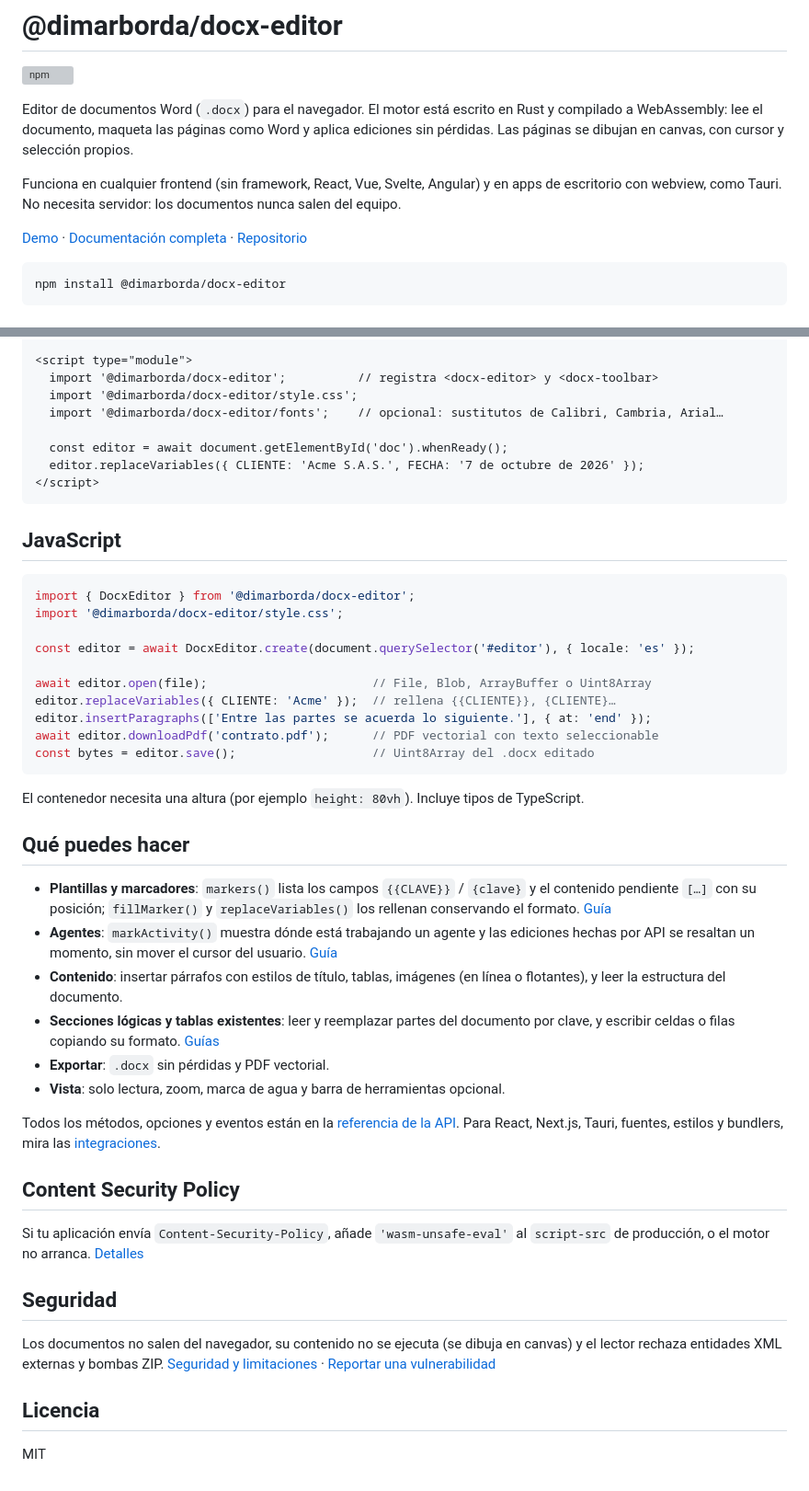
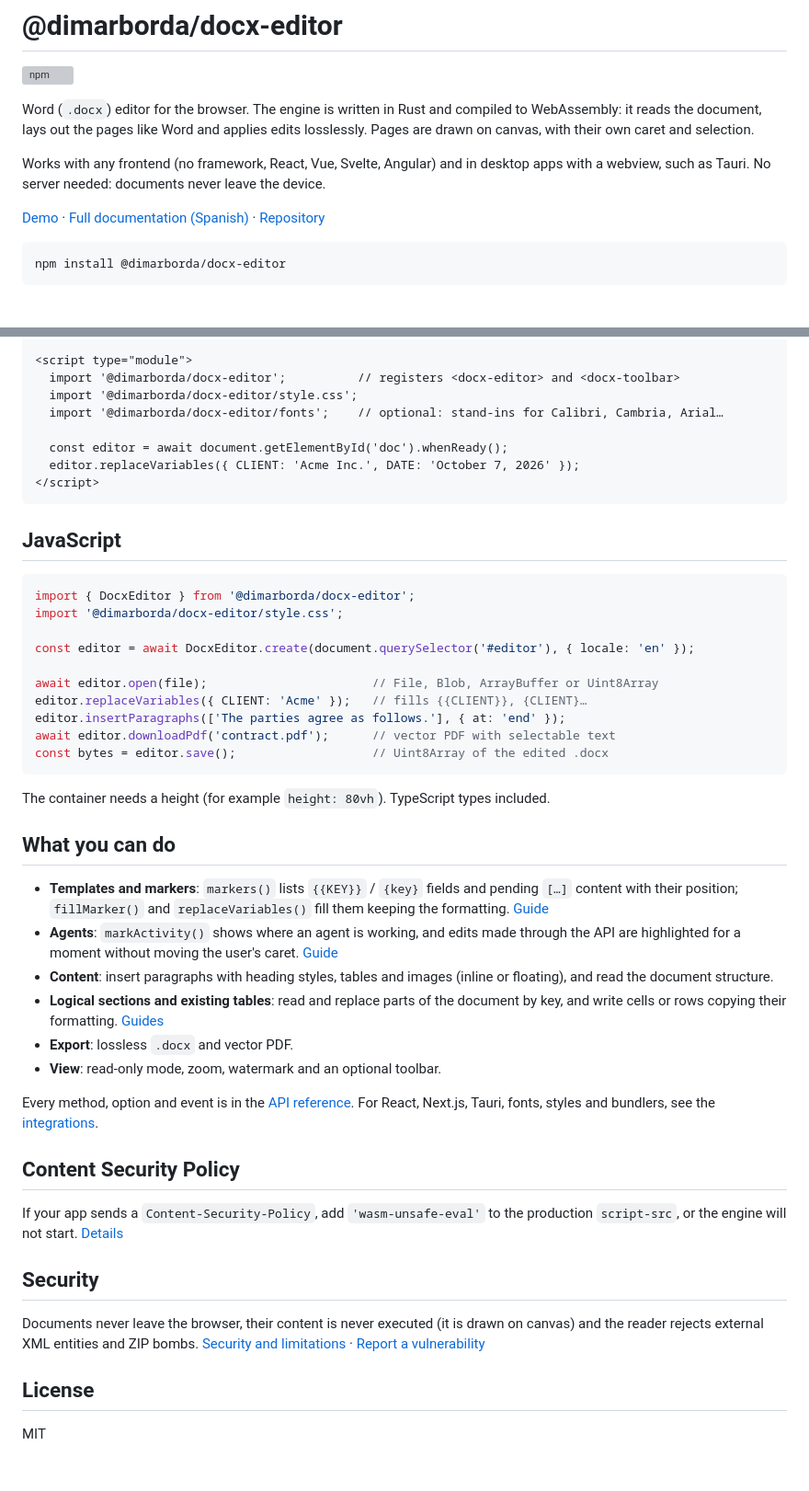
Before and after one commit to dimarborda/rust-web-docx, a Markdown page: packages/docx-editor/README.md, 2 parts joined by grey strips. Shown at 92% size. Drawn GitHub-style; grey boxes are pictures that could not be loaded.

Commit message:
docs(docx-editor): translate the package README to English
Co-Authored-By: Claude Opus 5.5 <noreply@anthropic.com>

````diff
--- a/packages/docx-editor/README.md
+++ b/packages/docx-editor/README.md
@@ -2,11 +2,11 @@
 
 [![npm](https://img.shields.io/npm/v/@dimarborda/docx-editor?color=cb3837&label=npm)](https://www.npmjs.com/package/@dimarborda/docx-editor)
 
-Editor de documentos Word (`.docx`) para el navegador. El motor está escrito en Rust y compilado a WebAssembly: lee el documento, maqueta las páginas como Word y aplica ediciones sin pérdidas. Las páginas se dibujan en canvas, con cursor y selección propios.
+Word (`.docx`) editor for the browser. The engine is written in Rust and compiled to WebAssembly: it reads the document, lays out the pages like Word and applies edits losslessly. Pages are drawn on canvas, with their own caret and selection.
 
-Funciona en cualquier frontend (sin framework, React, Vue, Svelte, Angular) y en apps de escritorio con webview, como Tauri. No necesita servidor: los documentos nunca salen del equipo.
+Works with any frontend (no framework, React, Vue, Svelte, Angular) and in desktop apps with a webview, such as Tauri. No server needed: documents never leave the device.
 
-[Demo](https://rust-web-docx.dimarborda.workers.dev/?demo) · [Documentación completa](https://github.com/dimarborda/rust-web-docx/tree/master/docs/docx-editor) · [Repositorio](https://github.com/dimarborda/rust-web-docx)
+[Demo](https://rust-web-docx.dimarborda.workers.dev/?demo) · [Full documentation (Spanish)](https://github.com/dimarborda/rust-web-docx/tree/master/docs/docx-editor) · [Repository](https://github.com/dimarborda/rust-web-docx)
 
 ```bash
 npm install @dimarborda/docx-editor
@@ -20,11 +20,11 @@ npm install @dimarborda/docx-editor
 
 <script type="module">
-  import '@dimarborda/docx-editor';          // registra <docx-editor> y <docx-toolbar>
+  import '@dimarborda/docx-editor';          // registers <docx-editor> and <docx-toolbar>
   import '@dimarborda/docx-editor/style.css';
-  import '@dimarborda/docx-editor/fonts';    // opcional: sustitutos de Calibri, Cambria, Arial…
+  import '@dimarborda/docx-editor/fonts';    // optional: stand-ins for Calibri, Cambria, Arial…
 
   const editor = await document.getElementById('doc').whenReady();
-  editor.replaceVariables({ CLIENTE: 'Acme S.A.S.', FECHA: '7 de octubre de 2026' });
+  editor.replaceVariables({ CLIENT: 'Acme Inc.', DATE: 'October 7, 2026' });
 </script>
 ```
 
@@ -34,36 +34,36 @@ npm install @dimarborda/docx-editor
 import { DocxEditor } from '@dimarborda/docx-editor';
 import '@dimarborda/docx-editor/style.css';
 
-const editor = await DocxEditor.create(document.querySelector('#editor'), { locale: 'es' });
+const editor = await DocxEditor.create(document.querySelector('#editor'), { locale: 'en' });
 
-await editor.open(file);                       // File, Blob, ArrayBuffer o Uint8Array
-editor.replaceVariables({ CLIENTE: 'Acme' });  // rellena {{CLIENTE}}, {CLIENTE}…
-editor.insertParagraphs(['Entre las partes se acuerda lo siguiente.'], { at: 'end' });
-await editor.downloadPdf('contrato.pdf');      // PDF vectorial con texto seleccionable
-const bytes = editor.save();                   // Uint8Array del .docx editado
+await editor.open(file);                       // File, Blob, ArrayBuffer or Uint8Array
+editor.replaceVariables({ CLIENT: 'Acme' });   // fills {{CLIENT}}, {CLIENT}…
+editor.insertParagraphs(['The parties agree as follows.'], { at: 'end' });
+await editor.downloadPdf('contract.pdf');      // vector PDF with selectable text
+const bytes = editor.save();                   // Uint8Array of the edited .docx
 ```
 
-El contenedor necesita una altura (por ejemplo `height: 80vh`). Incluye tipos de TypeScript.
+The container needs a height (for example `height: 80vh`). TypeScript types included.
 
-## Qué puedes hacer
+## What you can do
 
-- **Plantillas y marcadores**: `markers()` lista los campos `{{CLAVE}}` / `{clave}` y el contenido pendiente `[…]` con su posición; `fillMarker()` y `replaceVariables()` los rellenan conservando el formato. [Guía](https://github.com/dimarborda/rust-web-docx/blob/master/docs/docx-editor/guias.md#marcadores-campos-y-pendientes)
-- **Agentes**: `markActivity()` muestra dónde está trabajando un agente y las ediciones hechas por API se resaltan un momento, sin mover el cursor del usuario. [Guía](https://github.com/dimarborda/rust-web-docx/blob/master/docs/docx-editor/guias.md#actividad-dónde-está-trabajando-el-agente)
-- **Contenido**: insertar párrafos con estilos de título, tablas, imágenes (en línea o flotantes), y leer la estructura del documento.
-- **Secciones lógicas y tablas existentes**: leer y reemplazar partes del documento por clave, y escribir celdas o filas copiando su formato. [Guías](https://github.com/dimarborda/rust-web-docx/blob/master/docs/docx-editor/guias.md)
-- **Exportar**: `.docx` sin pérdidas y PDF vectorial.
-- **Vista**: solo lectura, zoom, marca de agua y barra de herramientas opcional.
+- **Templates and markers**: `markers()` lists `{{KEY}}` / `{key}` fields and pending `[…]` content with their position; `fillMarker()` and `replaceVariables()` fill them keeping the formatting. [Guide](https://github.com/dimarborda/rust-web-docx/blob/master/docs/docx-editor/guias.md#marcadores-campos-y-pendientes)
+- **Agents**: `markActivity()` shows where an agent is working, and edits made through the API are highlighted for a moment without moving the user's caret. [Guide](https://github.com/dimarborda/rust-web-docx/blob/master/docs/docx-editor/guias.md#actividad-dónde-está-trabajando-el-agente)
+- **Content**: insert paragraphs with heading styles, tables and images (inline or floating), and read the document structure.
+- **Logical sections and existing tables**: read and replace parts of the document by key, and write cells or rows copying their formatting. [Guides](https://github.com/dimarborda/rust-web-docx/blob/master/docs/docx-editor/guias.md)
+- **Export**: lossless `.docx` and vector PDF.
+- **View**: read-only mode, zoom, watermark and an optional toolbar.
 
-Todos los métodos, opciones y eventos están en la [referencia de la API](https://github.com/dimarborda/rust-web-docx/blob/master/docs/docx-editor/api.md). Para React, Next.js, Tauri, fuentes, estilos y bundlers, mira las [integraciones](https://github.com/dimarborda/rust-web-docx/blob/master/docs/docx-editor/integraciones.md).
+Every method, option and event is in the [API reference](https://github.com/dimarborda/rust-web-docx/blob/master/docs/docx-editor/api.md). For React, Next.js, Tauri, fonts, styles and bundlers, see the [integrations](https://github.com/dimarborda/rust-web-docx/blob/master/docs/docx-editor/integraciones.md).
 
 ## Content Security Policy
 
-Si tu aplicación envía `Content-Security-Policy`, añade `'wasm-unsafe-eval'` al `script-src` de producción, o el motor no arranca. [Detalles](https://github.com/dimarborda/rust-web-docx/blob/master/docs/docx-editor/integraciones.md#content-security-policy)
+If your app sends a `Content-Security-Policy`, add `'wasm-unsafe-eval'` to the production `script-src`, or the engine will not start. [Details](https://github.com/dimarborda/rust-web-docx/blob/master/docs/docx-editor/integraciones.md#content-security-policy)
 
-## Seguridad
+## Security
 
-Los documentos no salen del navegador, su contenido no se ejecuta (se dibuja en canvas) y el lector rechaza entidades XML externas y bombas ZIP. [Seguridad y limitaciones](https://github.com/dimarborda/rust-web-docx/blob/master/docs/docx-editor/seguridad.md) · [Reportar una vulnerabilidad](https://github.com/dimarborda/rust-web-docx/blob/master/SECURITY.md)
+Documents never leave the browser, their content is never executed (it is drawn on canvas) and the reader rejects external XML entities and ZIP bombs. [Security and limitations](https://github.com/dimarborda/rust-web-docx/blob/master/docs/docx-editor/seguridad.md) · [Report a vulnerability](https://github.com/dimarborda/rust-web-docx/blob/master/SECURITY.md)
 
-## Licencia
+## License
 
 MIT
````
Also changed, not shown: other parts of packages/docx-editor/README.md (+1 -1 lines).
